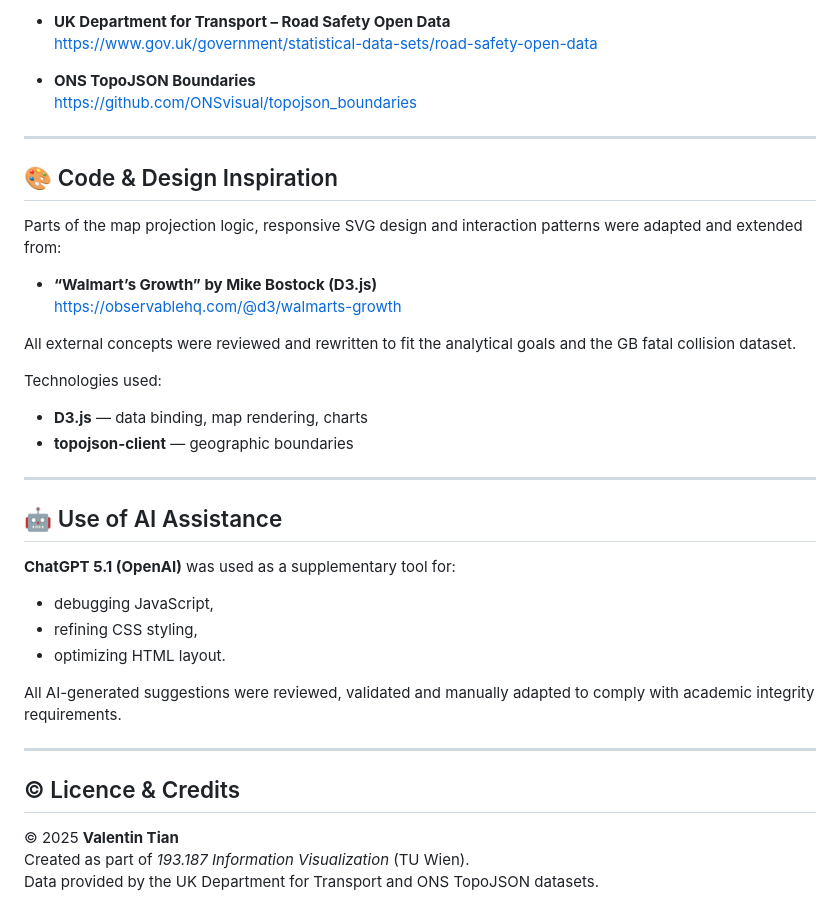
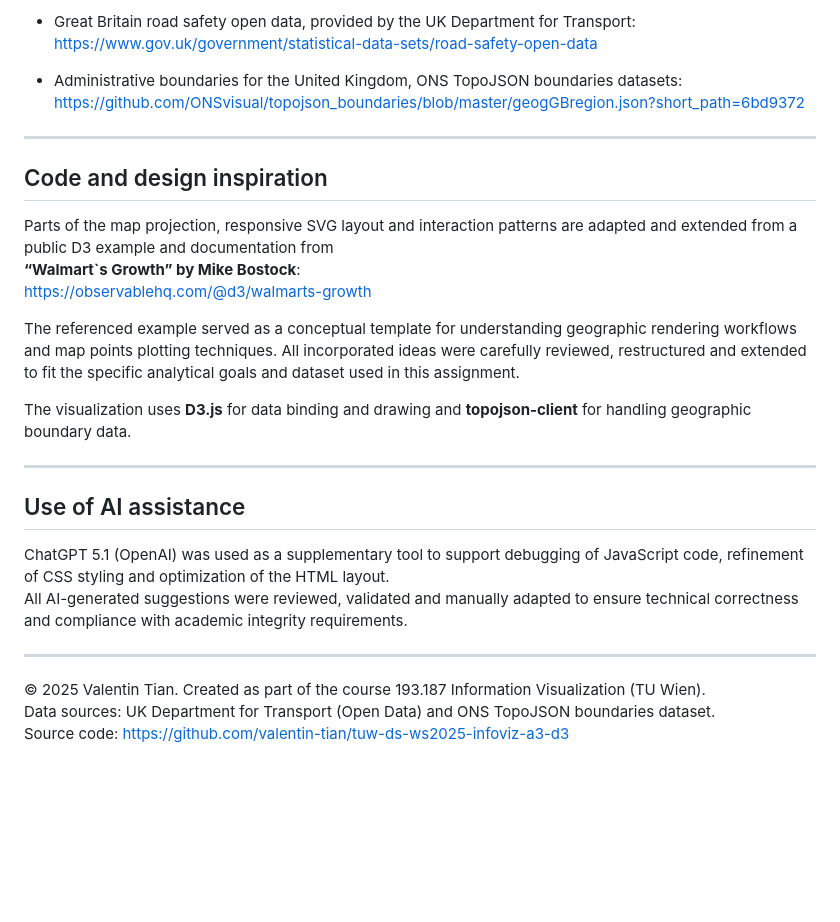
Before and after one commit to valentin-tian/tuw-ds-ws2025-infoviz-a3-d3, a Markdown page: README.md, the part around the change printed below. GitHub-like rendering; blank space fills up the shorter version.

```diff
--- a/README.md
+++ b/README.md
@@ -85,40 +37,31 @@ as part of the Master's programme in Data Science at TU Wien
 
-- **UK Department for Transport – Road Safety Open Data**
+- Great Britain road safety open data, provided by the UK Department for Transport:
   https://www.gov.uk/government/statistical-data-sets/road-safety-open-data
 
-- **ONS TopoJSON Boundaries**
-  https://github.com/ONSvisual/topojson_boundaries
+- Administrative boundaries for the United Kingdom, ONS TopoJSON boundaries datasets:
+  https://github.com/ONSvisual/topojson_boundaries/blob/master/geogGBregion.json?short_path=6bd9372
 
 ---
 
-## 🎨 Code & Design Inspiration
+## Code and design inspiration
 
-Parts of the map projection logic, responsive SVG design and interaction patterns were adapted and extended from:
+Parts of the map projection, responsive SVG layout and interaction patterns are adapted and extended from a public D3 example and documentation from
+**“Walmart`s Growth” by Mike Bostock**:
+https://observablehq.com/@d3/walmarts-growth
 
-- **“Walmart’s Growth” by Mike Bostock (D3.js)**
-  https://observablehq.com/@d3/walmarts-growth
+The referenced example served as a conceptual template for understanding geographic rendering workflows and map points plotting techniques. All incorporated ideas were carefully reviewed, restructured and extended to fit the specific analytical goals and dataset used in this assignment.
 
-All external concepts were reviewed and rewritten to fit the analytical goals and the GB fatal collision dataset.
-
-Technologies used:
-- **D3.js** — data binding, map rendering, charts
-- **topojson-client** — geographic boundaries
+The visualization uses **D3.js** for data binding and drawing and **topojson-client** for handling geographic boundary data.
 
 ---
 
-## 🤖 Use of AI Assistance
+## Use of AI assistance
 
-**ChatGPT 5.1 (OpenAI)** was used as a supplementary tool for:
-- debugging JavaScript,
-- refining CSS styling,
-- optimizing HTML layout.
-
-All AI-generated suggestions were reviewed, validated and manually adapted to comply with academic integrity requirements.
+ChatGPT 5.1 (OpenAI) was used as a supplementary tool to support debugging of JavaScript code, refinement of CSS styling and optimization of the HTML layout.
+All AI-generated suggestions were reviewed, validated and manually adapted to ensure technical correctness and compliance with academic integrity requirements.
 
 ---
 
-## © Licence & Credits
-
-© 2025 **Valentin Tian**
-Created as part of *193.187 Information Visualization* (TU Wien).
-Data provided by the UK Department for Transport and ONS TopoJSON datasets.
+© 2025 Valentin Tian. Created as part of the course 193.187 Information Visualization (TU Wien).
+Data sources: UK Department for Transport (Open Data) and ONS TopoJSON boundaries dataset.
+Source code: https://github.com/valentin-tian/tuw-ds-ws2025-infoviz-a3-d3
```
Also changed, not shown: other parts of README.md (+21 -69 lines).
